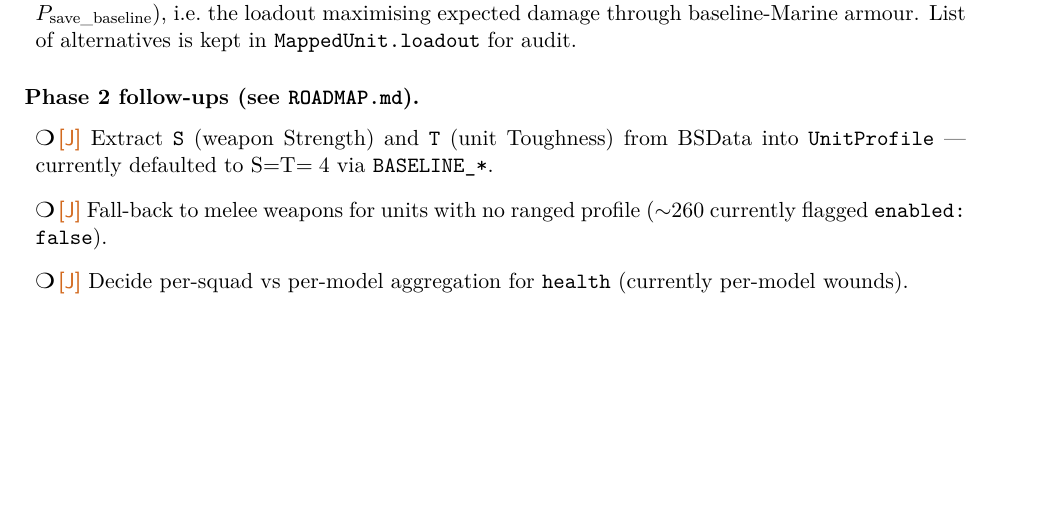
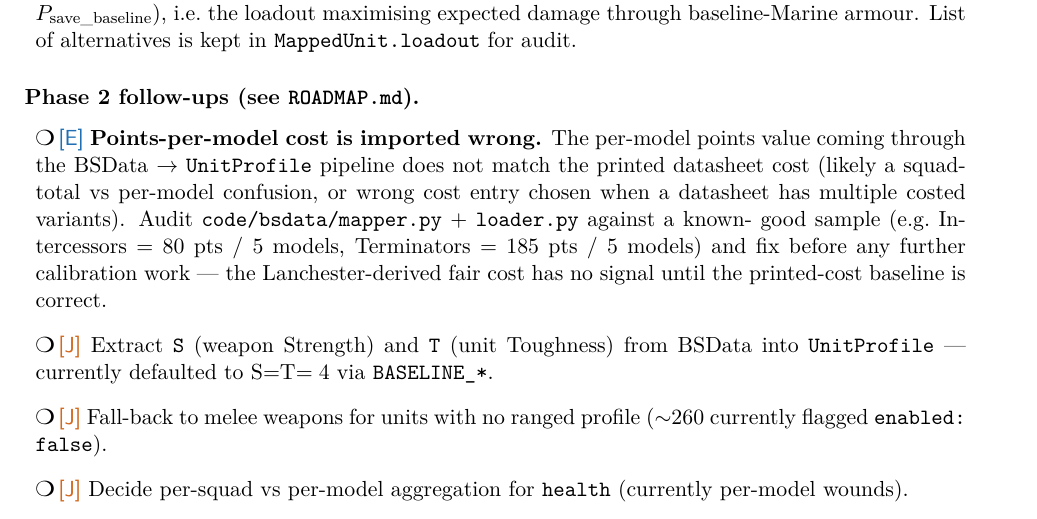
Before and after one commit to EddieHandford/SwegHammer, a LaTeX document (PROJECT.tex): part of page 7 of 9, cut so that both start at the same text, the shorter picture padded with empty space. Compiled offline with pdfLaTeX.

Commit message:
PROJECT.tex: flag points-per-model import bug as Eddie TODO
Per-model cost coming through the BSData -> UnitProfile pipeline
doesn't match printed datasheet costs. Recorded as a Phase 2 follow-up
so the maths work isn't started on top of a bad baseline.

Co-Authored-By: Claude Opus 4.7 <noreply@anthropic.com>

```diff
--- a/PROJECT.tex
+++ b/PROJECT.tex
@@ -439,6 +439,16 @@ we will end up rewriting \texttt{units.py} twice.
 
 \paragraph{Phase 2 follow-ups (see \texttt{ROADMAP.md}).}
 \begin{itemize}[label={},leftmargin=*,itemsep=2pt]
+  \item \todo \eddie\ \textbf{Points-per-model cost is imported wrong.}
+    The per-model points value coming through the BSData $\to$
+    \texttt{UnitProfile} pipeline does not match the printed datasheet
+    cost (likely a squad-total vs per-model confusion, or wrong cost
+    entry chosen when a datasheet has multiple costed variants). Audit
+    \texttt{code/bsdata/mapper.py} + \texttt{loader.py} against a known-
+    good sample (e.g.\ Intercessors $=$ 80 pts / 5 models, Terminators
+    $=$ 185 pts / 5 models) and fix before any further calibration
+    work \textemdash{} the Lanchester-derived fair cost has no signal
+    until the printed-cost baseline is correct.
   \item \todo \jake\ Extract \texttt{S} (weapon Strength) and \texttt{T}
     (unit Toughness) from BSData into \texttt{UnitProfile} \textemdash{}
     currently defaulted to S$=$T$=4$ via \texttt{BASELINE\_*}.
```
